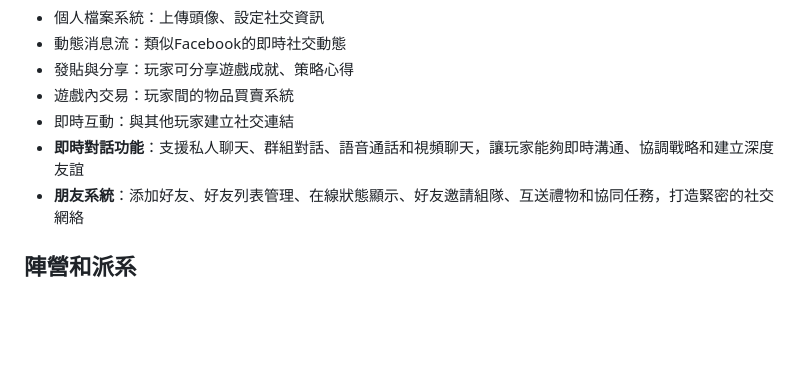
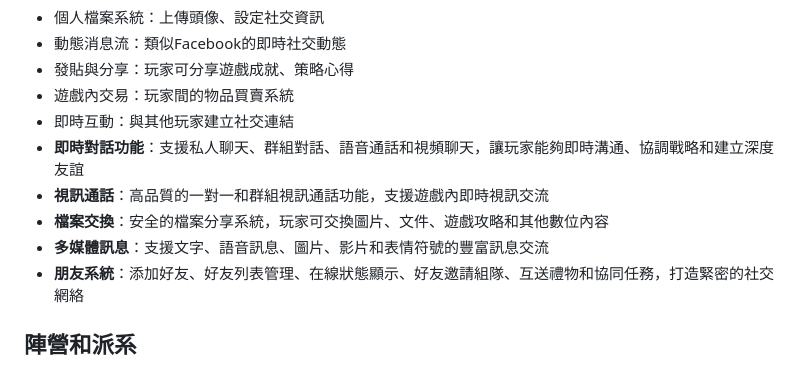
Before and after one commit to CasperHK/ElementalSkies, a Markdown page: README.md, the part around the change. Drawn GitHub-style; blank space fills up the shorter version.

Commit message:
Enhance social features by adding video call, file exchange, and multimedia messaging capabilities

```diff
--- a/README.md
+++ b/README.md
@@ -67,6 +67,9 @@ ElementalSkies致力於幫助遊戲愛好者突破虛擬世界的界限，在現
 - 遊戲內交易：玩家間的物品買賣系統
 - 即時互動：與其他玩家建立社交連結
 - **即時對話功能**：支援私人聊天、群組對話、語音通話和視頻聊天，讓玩家能夠即時溝通、協調戰略和建立深度友誼
+- **視訊通話**：高品質的一對一和群組視訊通話功能，支援遊戲內即時視訊交流
+- **檔案交換**：安全的檔案分享系統，玩家可交換圖片、文件、遊戲攻略和其他數位內容
+- **多媒體訊息**：支援文字、語音訊息、圖片、影片和表情符號的豐富訊息交流
 - **朋友系統**：添加好友、好友列表管理、在線狀態顯示、好友邀請組隊、互送禮物和協同任務，打造緊密的社交網絡
 
 ## 陣營和派系
```
